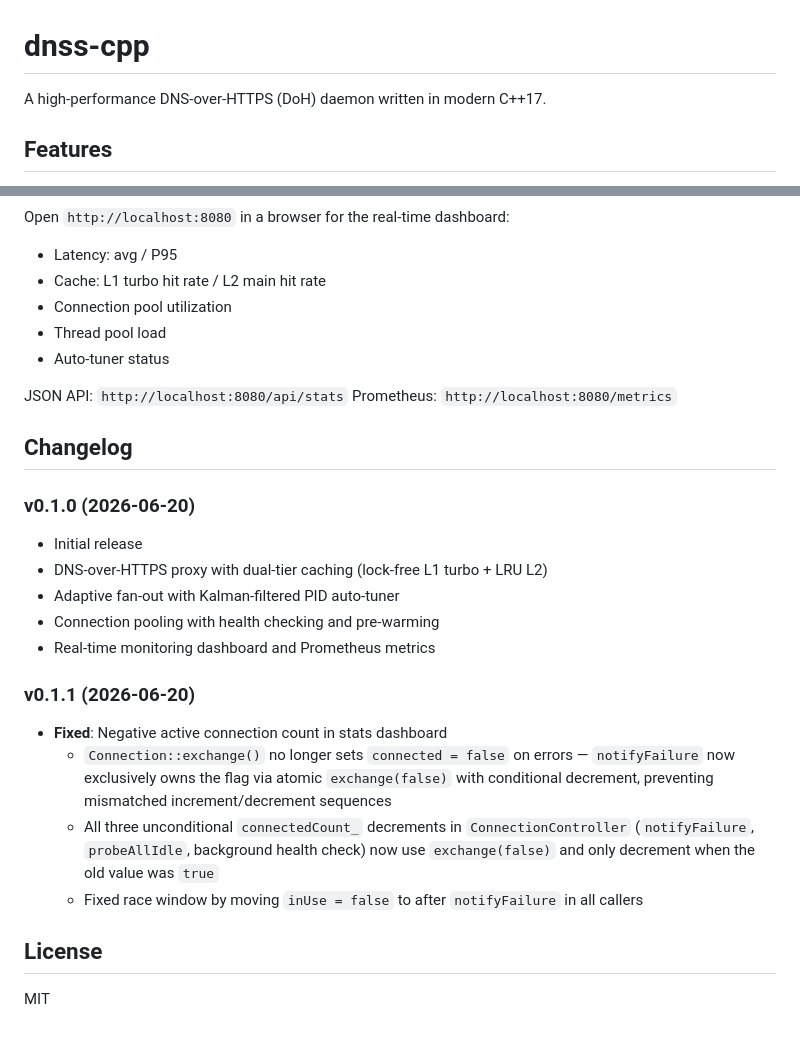
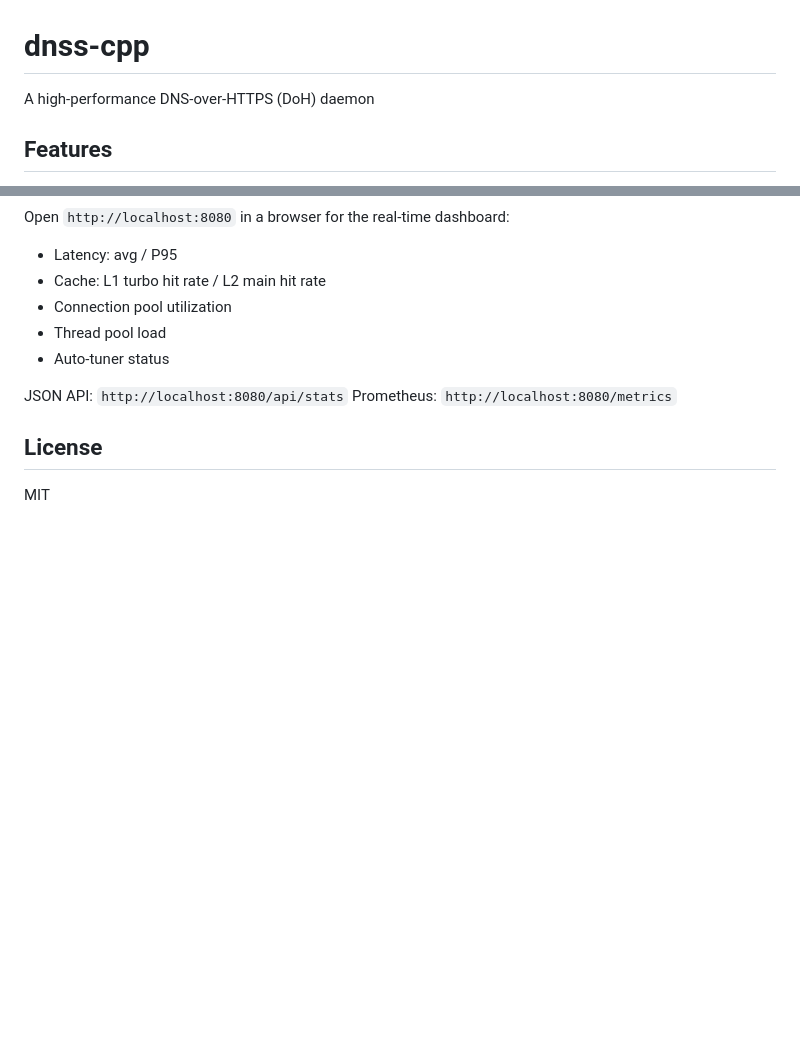
Before and after one commit to infinitebinary01/dnss-cpp, a Markdown page: README.md, 2 parts joined by grey strips. GitHub-like rendering; blank space fills up the shorter version.

Commit message:
README: remove changelog (moved to CHANGELOG.html), clean up subtitle

```diff
--- a/README.md
+++ b/README.md
@@ -1,6 +1,5 @@
 # dnss-cpp
-
-A high-performance DNS-over-HTTPS (DoH) daemon written in modern C++17.
+A high-performance DNS-over-HTTPS (DoH) daemon
 
 ## Features
 
@@ -92,23 +91,6 @@ Open `http://localhost:8080` in a browser for the real-time dashboard:
 JSON API: `http://localhost:8080/api/stats`
 Prometheus: `http://localhost:8080/metrics`
 
-## Changelog
-
-### v0.1.0 (2026-06-20)
-
-- Initial release
-- DNS-over-HTTPS proxy with dual-tier caching (lock-free L1 turbo + LRU L2)
-- Adaptive fan-out with Kalman-filtered PID auto-tuner
-- Connection pooling with health checking and pre-warming
-- Real-time monitoring dashboard and Prometheus metrics
-
-### v0.1.1 (2026-06-20)
-
-- **Fixed**: Negative active connection count in stats dashboard
-  - `Connection::exchange()` no longer sets `connected = false` on errors — `notifyFailure` now exclusively owns the flag via atomic `exchange(false)` with conditional decrement, preventing mismatched increment/decrement sequences
-  - All three unconditional `connectedCount_` decrements in `ConnectionController` (`notifyFailure`, `probeAllIdle`, background health check) now use `exchange(false)` and only decrement when the old value was `true`
-  - Fixed race window by moving `inUse = false` to after `notifyFailure` in all callers
-
 ## License
 
 MIT
```
